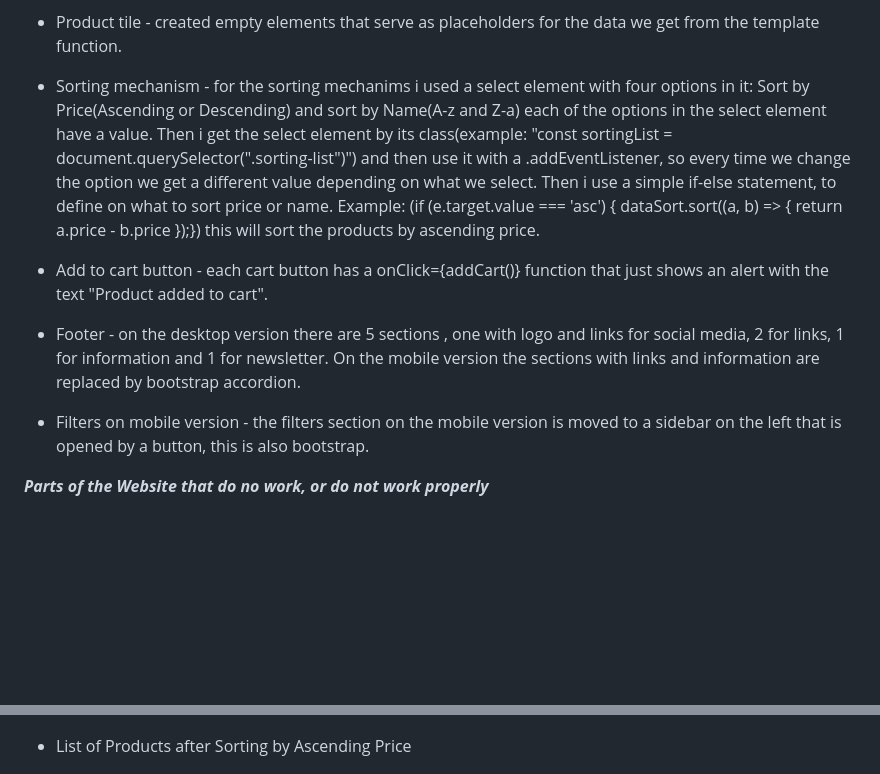
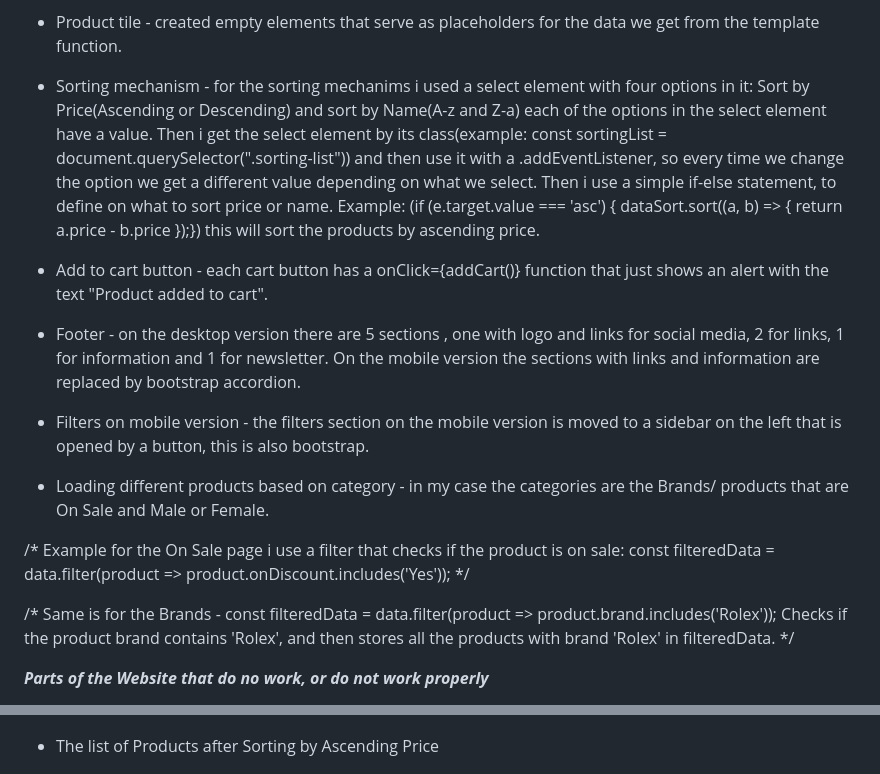
Before and after one commit to atanas-zlatev-98/Braga-Luxury-Watches, a Markdown page: README.md, 2 parts joined by grey strips. Rendered like a GitHub page; blank space fills up the shorter version.

```diff
--- a/README.md
+++ b/README.md
@@ -23,7 +23,7 @@ It's a website for luxury watches, that has few categories: Rolex, Patek Philipp
 
 * Product tile - created empty elements that serve as placeholders for the data we get from the template function.
 
-* Sorting mechanism - for the sorting mechanims i used a select element with four options in it: Sort by Price(Ascending or Descending) and sort by Name(A-z and Z-a) each of the options in the select element have a value. Then i get the select element by its class(example: "const sortingList = document.querySelector(".sorting-list")") and then use it with a .addEventListener, so every time we change the option we get a different value depending on what we select. Then i use a simple if-else statement, to define on what to sort price or name. Example: (if (e.target.value === 'asc') { dataSort.sort((a, b) => { return a.price - b.price });}) this will sort the products by ascending price.
+* Sorting mechanism - for the sorting mechanims i used a select element with four options in it: Sort by Price(Ascending or Descending) and sort by Name(A-z and Z-a) each of the options in the select element have a value. Then i get the select element by its class(example: const sortingList = document.querySelector(".sorting-list")) and then use it with a .addEventListener, so every time we change the option we get a different value depending on what we select. Then i use a simple if-else statement, to define on what to sort price or name. Example: (if (e.target.value === 'asc') { dataSort.sort((a, b) => { return a.price - b.price });}) this will sort the products by ascending price.
 
 * Add to cart button - each cart button has a onClick={addCart()} function that just shows an alert with the text "Product
 added to cart".
@@ -31,6 +31,15 @@ added to cart".
 * Footer - on the desktop version there are 5 sections , one with logo and links for social media, 2 for links, 1 for information and 1 for newsletter. On the mobile version the sections with links and information are replaced by bootstrap accordion.
 
 * Filters on mobile version - the filters section on the mobile version is moved to a sidebar on the left that is opened by a button, this is also bootstrap.
+
+* Loading different products based on category - in my case the categories are the Brands/ products that are On Sale and Male or Female.
+
+/* Example for the On Sale page i use a filter that checks if the product is on sale:
+const filteredData = data.filter(product => product.onDiscount.includes('Yes')); */
+
+/* Same is for the Brands -
+const filteredData = data.filter(product => product.brand.includes('Rolex'));
+Checks if the product brand contains 'Rolex', and then stores all the products with brand 'Rolex' in filteredData. */
 
 ***Parts of the Website that do no work, or do not work properly***
 
@@ -70,7 +79,7 @@ added to cart".
 
 ![Model](https://github.com/atanas-zlatev-98/Braga-Luxury-Watches/blob/main/Website/screenshots/Sorting-d.jpg)
 
-* List of Products after Sorting by Ascending Price
+* The list of Products after Sorting by Ascending Price
 
 ![Model](https://github.com/atanas-zlatev-98/Braga-Luxury-Watches/blob/main/Website/screenshots/Products%20After%20Sort.jpg?raw=true)
 
```
